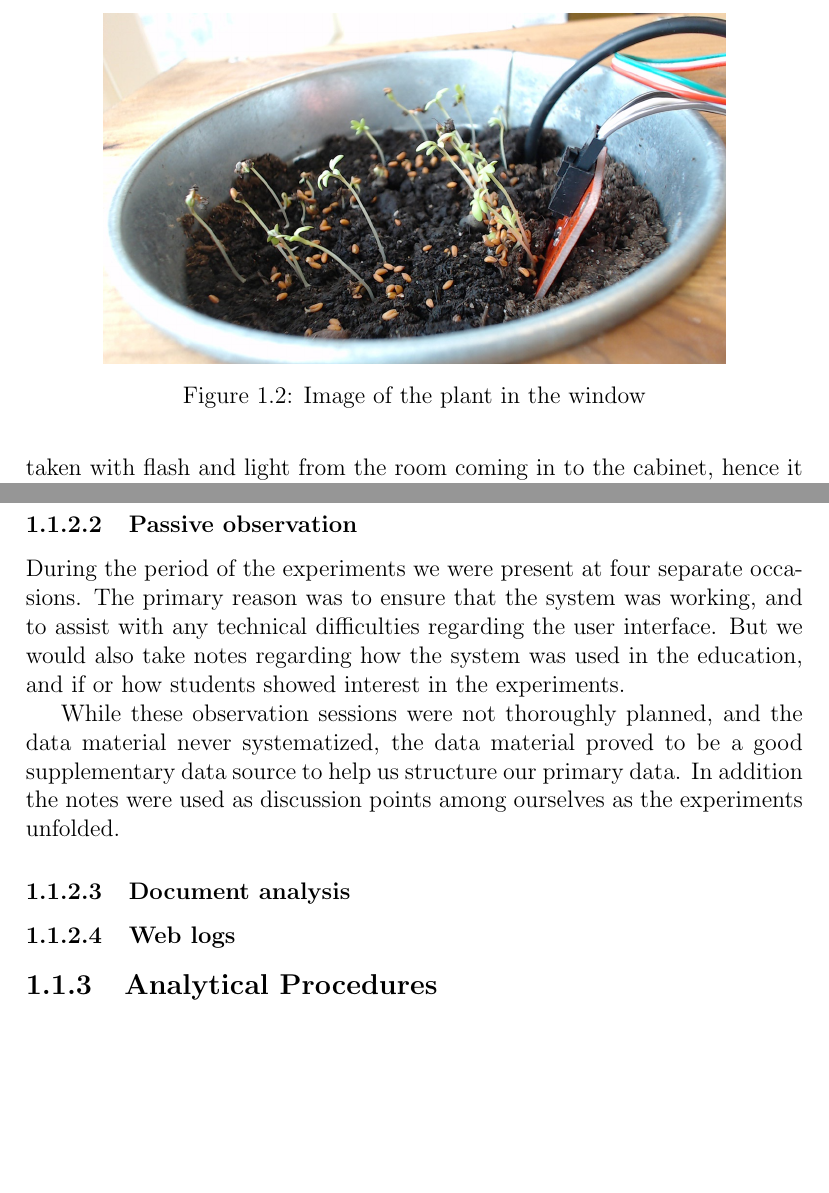
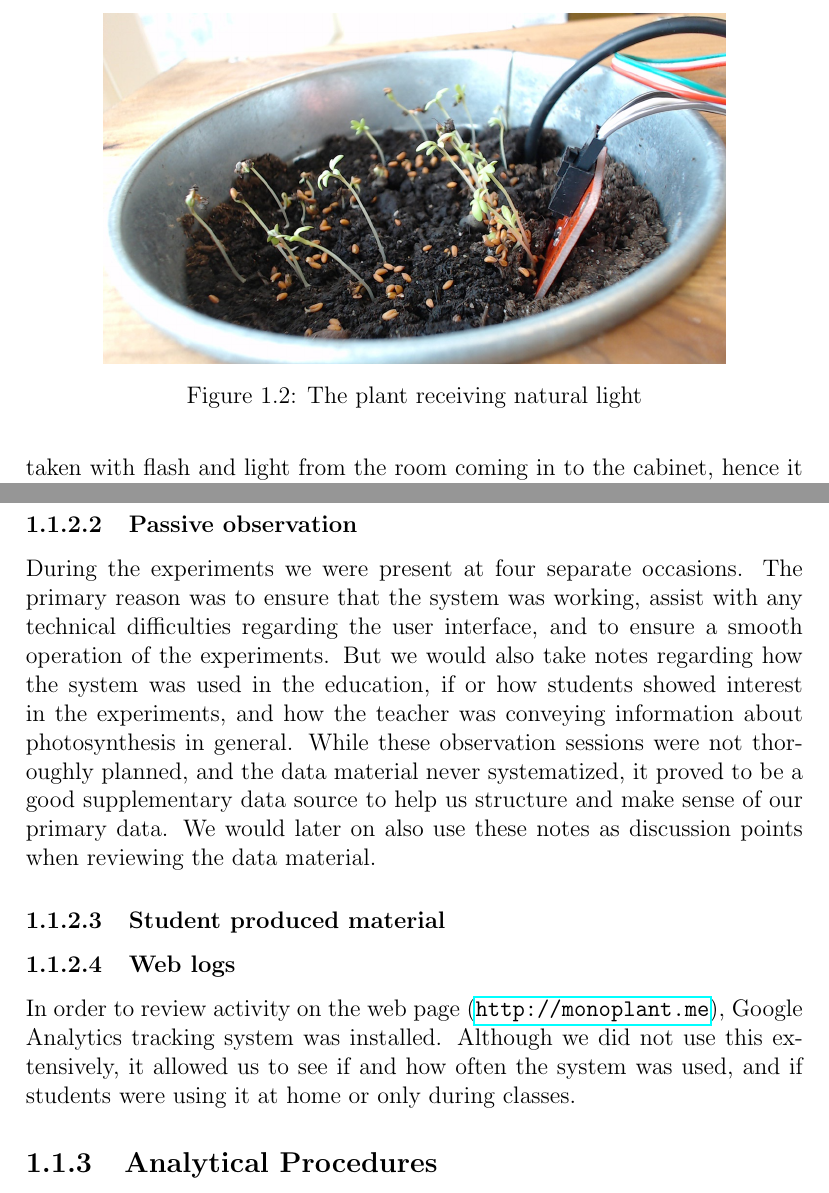
Before and after one commit to sjurlur/master, a LaTeX thesis (document.tex, which reads tex/4_empirical.tex): two parts of pages 5 and 8 of 11, joined at a grey line, cut at the place of the change, the shorter picture padded with empty space. Compiled offline with pdfLaTeX; a LaTeX package or settings file that is missing is left out; a missing bibliography style is replaced by a similar one.

Commit message:
change beginning empirical

```diff
--- a/tex/4_empirical.tex
+++ b/tex/4_empirical.tex
@@ -33,7 +33,7 @@ It turned out that the system was draining power from a power outlet that was ei
 \begin{figure}
 \centering
 \includegraphics[width=0.8\textwidth]{img/empiricalsetting/windowsystem.jpg}
-\caption{Image of the plant in the window}
+\caption{The plant receiving natural light}
 \label{fig:windowsystemplant}
 \end{figure}
 
@@ -72,16 +72,12 @@ A total of 45 minutes of video and audio was recorded, using three separate vide
 \end{figure}
 
 \subsubsection{Passive observation}
-During the period of the experiments we were present at four separate occasions. The primary reason was to ensure that the system was working, and to assist with any technical difficulties regarding the user interface. But we would also take notes regarding how the system was used in the education, and if or how students showed interest in the experiments.
+During the experiments we were present at four separate occasions. The primary reason was to ensure that the system was working, assist with any technical difficulties regarding the user interface, and to ensure a smooth operation of the experiments. But we would also take notes regarding how the system was used in the education, if or how students showed interest in the experiments, and how the teacher was conveying information about photosynthesis in general. While these observation sessions were not thoroughly planned, and the data material never systematized, it proved to be a good supplementary data source to help us structure and make sense of our primary data. We would later on also use these notes as discussion points when reviewing the data material.
 
-
-
- While these observation sessions were not thoroughly planned, and the data material never systematized, the data material proved to be a good supplementary data source to help us structure our primary data. In addition the notes were used as discussion points among ourselves as the experiments unfolded.
-
-\subsubsection{Document analysis}
+\subsubsection{Student produced material}
 
 \subsubsection{Web logs}
-
+In order to review activity on the web page (\url{http://monoplant.me}), Google Analytics tracking system was installed. Although we did not use this extensively, it allowed us to see if and how often the system was used, and if students were using it at home or only during classes.
 
 \subsection{Analytical Procedures}
 \subsubsection{Interaction analysis}
```
Also changed, not shown: tex/4_empirical.tex (8 more changed lines).
